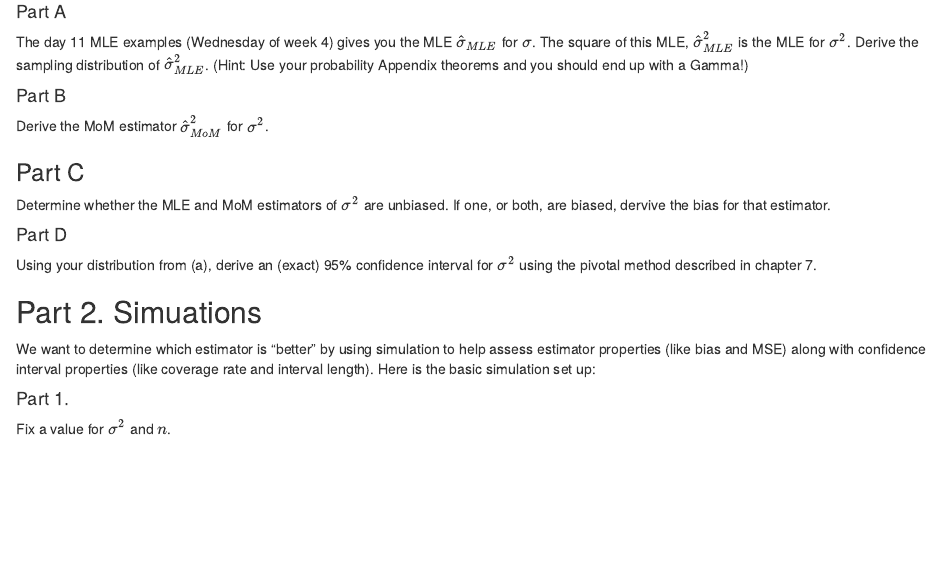
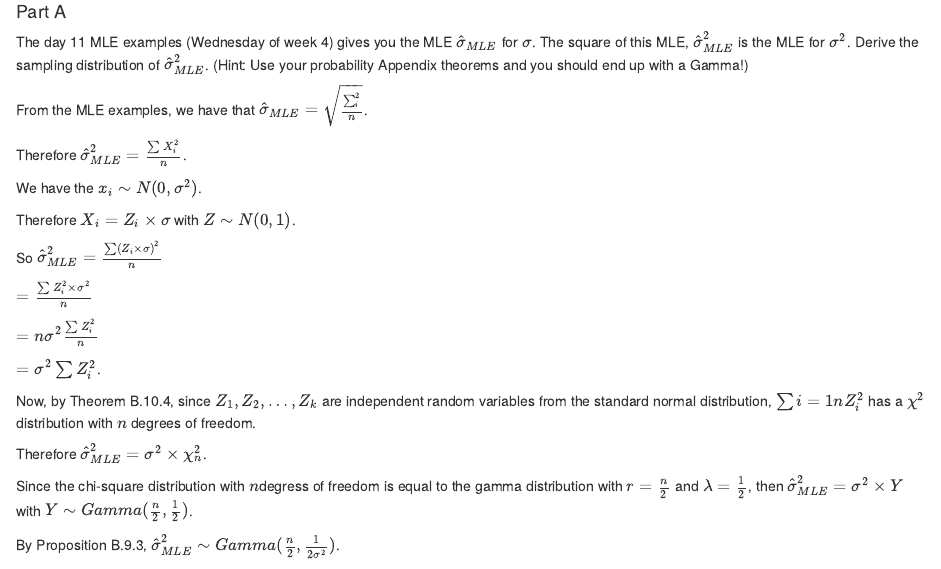
Before and after one commit to alexanderlewis99/Paired-Project-Wang-Yuan, an R Markdown document (stats-inference-paired-project-wang-yuan.Rmd): the page in a window 1100 px wide, from 280 px down. The pictures show the output file stats-inference-paired-project-wang-yuan.nb.html that the author committed with the source, opened offline.

Commit message:
completed Problem 1 (Derivations) Part A

```diff
--- a/stats-inference-paired-project-wang-yuan.Rmd
+++ b/stats-inference-paired-project-wang-yuan.Rmd
@@ -14,17 +14,40 @@ Note that this density is simply twice the pdf of a $N(0,\sigma^2)$ density and
 #### Part A
 The day 11 MLE examples (Wednesday of week 4) gives you the MLE $\hat\sigma_{MLE}$ for $\sigma$. The square of this MLE, $\hat\sigma^2_{MLE}$ is the MLE for $\sigma^2$. Derive the sampling distribution of $\hat\sigma^2_{MLE}$. (Hint: Use your probability Appendix theorems and you should end up with a Gamma!)
 
+From the MLE examples, we have that $\hat\sigma_{MLE} = \sqrt{\frac{\sum ^2_i}{n}}$.
+
+Therefore $\hat\sigma_{MLE}^2= \frac{\sum X^2_i}{n}$.
+
+We have the $x_i \sim N(0, \sigma^2)$.
+
+Therefore $X_i = Z_i \times\sigma$ with $Z \sim N(0, 1)$.
+
+So $\hat\sigma_{MLE}^2=\frac{\sum (Z_i \times\sigma)^2}{n}$
+
+$=\frac{\sum Z_i^2 \times\sigma^2}{n}$
+
+$=n\sigma^2\frac{\sum Z_i^2}{n}$
+
+$=\sigma^2\sum Z_i^2$.
+
+Now, by Theorem B.10.4, since $Z_1,Z_2,\ldots,Z_k$ are independent random variables from the standard normal distribution, $\sum{i=1}{n} Z_i^2$ has a $\chi^2$ distribution with $n$ degrees of freedom.
+
+Therefore $\hat\sigma_{MLE}^2=\sigma^2\times\chi^2_n$.
+
+Since the chi-square distribution with $n$degress of freedom is equal to the gamma distribution with $r=\frac{n}{2}$ and $\lambda=\frac{1}{2}$, then $\hat\sigma_{MLE}^2=\sigma^2\times Y$ with $Y\sim Gamma(\frac{n}{2},\frac{1}{2})$.
+
+By Proposition B.9.3, $\hat\sigma_{MLE}^2\sim Gamma(\frac{n}{2},\frac{1}{2\sigma^2})$.
+
 #### Part B
 Derive the MoM estimator $\hat\sigma^2_{MoM}$ for $\sigma^2$.
 
-### Part C
+#### Part C
 Determine whether the MLE and MoM estimators of $\sigma^2$  are unbiased. If one, or both, are biased, dervive the bias for that estimator.
 
 #### Part D
 Using your distribution from (a), derive an (exact) 95% confidence interval for $\sigma^2$ using the pivotal method described in chapter 7.
 
 ## Part 2. Simuations
-
 We want to determine which estimator is “better” by using simulation to help assess estimator properties (like bias and MSE) along with confidence interval properties (like coverage rate and interval length). Here is the basic simulation set up:
 
 #### Part 1.
```
Also changed, not shown: stats-inference-paired-project-wang-yuan.nb.html.
